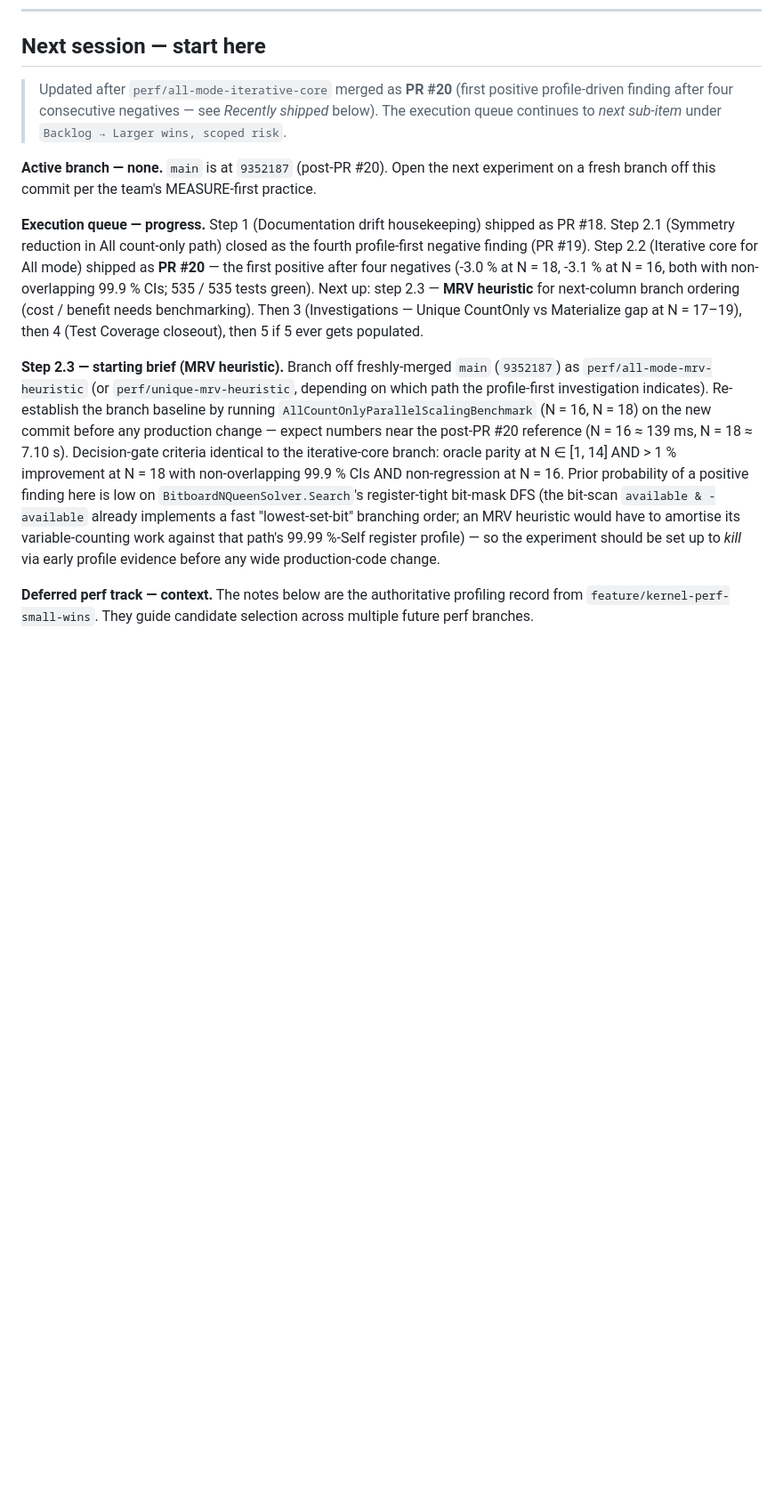
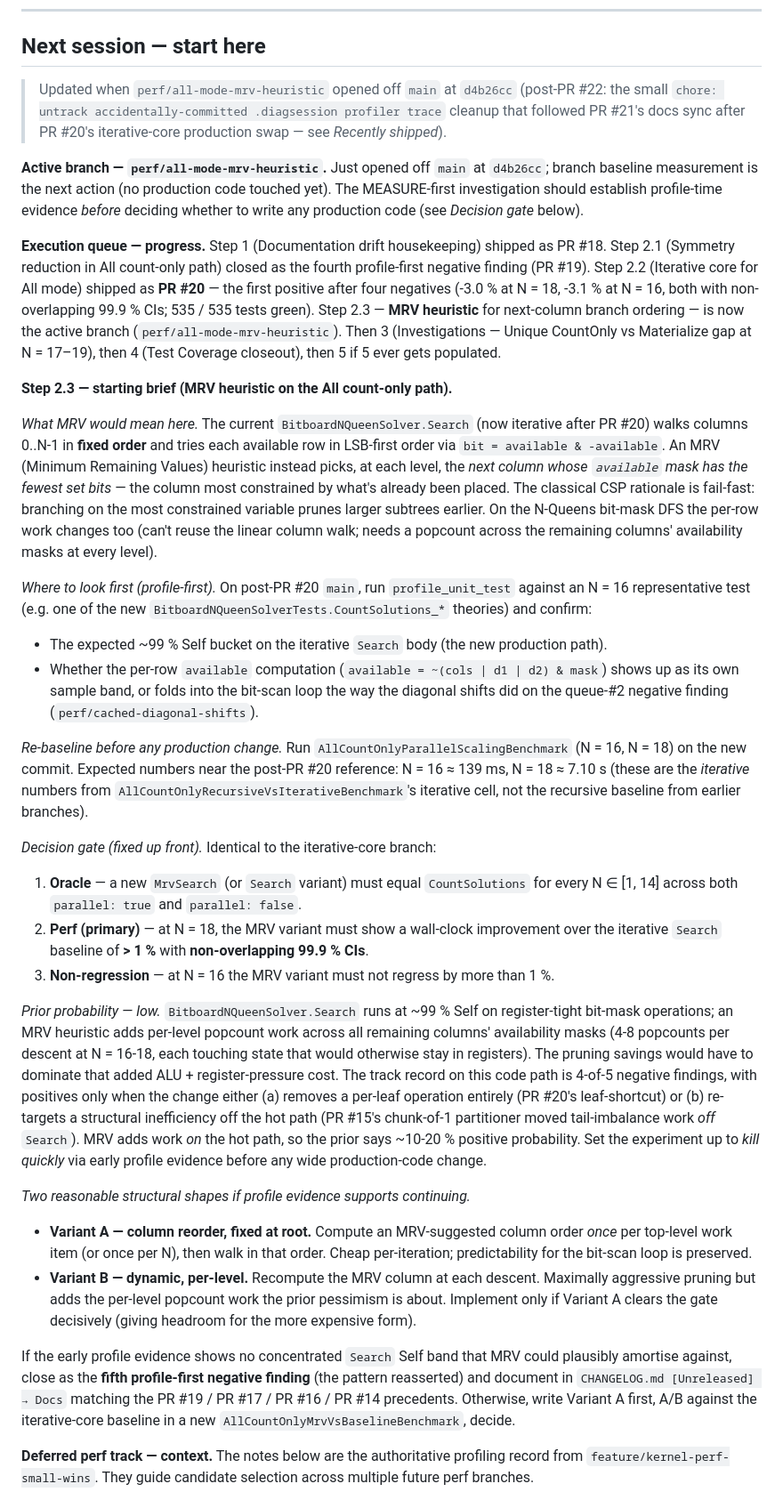
Before and after one commit to ramina1964/NQueen, a Markdown page: docs/ROADMAP.md, the part around one of its changes. Shown at 89% size. GitHub-like rendering; blank space fills up the shorter version.

Commit message:
docs(roadmap): open perf/all-mode-mrv-heuristic for step 2.3
Two targeted edits to docs/ROADMAP.md to flip the active-branch state from
"none / main is at 9352187" to "perf/all-mode-mrv-heuristic just opened off
d4b26cc (post-PR #22)". CHANGELOG deliberately untouched - nothing has shipped
yet for step 2.3; this is just a state flip, not a perf result.

  * "Next session - start here" block - rewritten Active-branch line + tightened
    starting brief now that we are actually executing the branch. Adds:
      - definition of what MRV would mean on this code path (column reorder vs
        LSB-first within a column; popcount work tradeoff)
      - profile-first investigation pointer (where to look first via
        profile_unit_test on N = 16 to test the prior probability)
      - re-baseline expectation (post-PR #20 reference: N=16 ~ 139 ms, N=18 ~
        7.10 s using AllCountOnlyParallelScalingBenchmark)
      - decision gate (identical to iterative-core: oracle parity at N in
        [1, 14] + > 1 % at N=18 with non-overlapping 99.9 % CIs + non-regression
        at N=16)
      - prior-probability framing (~10-20 % positive: 4-of-5 negative track
        record on this register-tight path; positives only when changes remove
        per-leaf operations or re-target structural inefficiencies off the hot
        path; MRV adds work on the hot path)
      - two reasonable structural shapes if profile evidence supports
        continuing (Variant A: root-fixed reorder; Variant B: dynamic per-level)
      - early-kill posture so we do not spend a wide production-code change on
        a likely negative

  * "Active branch" row in Current State - flipped from "_none_" to point at
    perf/all-mode-mrv-heuristic with "branch baseline measurement is the next
    action" state, decision gate inline, prior-probability framing, and the
    reference to the just-shipped PR #20 result preserved as background.

Refresh: SHA reference 9352187 (post-PR #20) -> d4b26cc (post-PR #22). The
Recently-shipped lead bullet still cites "PR #20, squash 9352187" which is
correct historical metadata and not a current-tip reference.

No code changes. Build remains green; tests unaffected.

```diff
--- a/docs/ROADMAP.md
+++ b/docs/ROADMAP.md
@@ -12,36 +12,87 @@ in the same change that touches `CHANGELOG.md`.
 
 ## Next session — start here
 
-> Updated after `perf/all-mode-iterative-core` merged as **PR #20** (first positive
-> profile-driven finding after four consecutive negatives — see *Recently shipped*
-> below). The execution queue continues to *next sub-item* under `Backlog → Larger
-> wins, scoped risk`.
+> Updated when `perf/all-mode-mrv-heuristic` opened off `main` at `d4b26cc` (post-PR #22:
+> the small `chore: untrack accidentally-committed .diagsession profiler trace` cleanup
+> that followed PR #21's docs sync after PR #20's iterative-core production swap — see
+> *Recently shipped*).
 
-**Active branch — none.** `main` is at `9352187` (post-PR #20). Open the next experiment
-on a fresh branch off this commit per the team's MEASURE-first practice.
+**Active branch — `perf/all-mode-mrv-heuristic`.** Just opened off `main` at `d4b26cc`;
+branch baseline measurement is the next action (no production code touched yet). The
+MEASURE-first investigation should establish profile-time evidence *before* deciding
+whether to write any production code (see *Decision gate* below).
 
 **Execution queue — progress.** Step 1 (Documentation drift housekeeping) shipped as
 PR #18. Step 2.1 (Symmetry reduction in All count-only path) closed as the fourth
 profile-first negative finding (PR #19). Step 2.2 (Iterative core for All mode) shipped
 as **PR #20** — the first positive after four negatives (-3.0 % at N = 18, -3.1 % at
-N = 16, both with non-overlapping 99.9 % CIs; 535 / 535 tests green). Next up: step 2.3
-— **MRV heuristic** for next-column branch ordering (cost / benefit needs benchmarking).
-Then 3 (Investigations — Unique CountOnly vs Materialize gap at N = 17–19), then 4
-(Test Coverage closeout), then 5 if 5 ever gets populated.
+N = 16, both with non-overlapping 99.9 % CIs; 535 / 535 tests green). Step 2.3 —
+**MRV heuristic** for next-column branch ordering — is now the active branch
+(`perf/all-mode-mrv-heuristic`). Then 3 (Investigations — Unique CountOnly vs
+Materialize gap at N = 17–19), then 4 (Test Coverage closeout), then 5 if 5 ever gets
+populated.
 
-**Step 2.3 — starting brief (MRV heuristic).** Branch off freshly-merged `main`
-(`9352187`) as `perf/all-mode-mrv-heuristic` (or `perf/unique-mrv-heuristic`, depending
-on which path the profile-first investigation indicates). Re-establish the branch
-baseline by running `AllCountOnlyParallelScalingBenchmark` (N = 16, N = 18) on the new
-commit before any production change — expect numbers near the post-PR #20 reference
-(N = 16 ≈ 139 ms, N = 18 ≈ 7.10 s). Decision-gate criteria identical to the iterative-core
-branch: oracle parity at N ∈ [1, 14] AND > 1 % improvement at N = 18 with non-overlapping
-99.9 % CIs AND non-regression at N = 16. Prior probability of a positive finding here is
-low on `BitboardNQueenSolver.Search`'s register-tight bit-mask DFS (the bit-scan
-`available & -available` already implements a fast "lowest-set-bit" branching order; an
-MRV heuristic would have to amortise its variable-counting work against that path's
-99.99 %-Self register profile) — so the experiment should be set up to *kill* via early
-profile evidence before any wide production-code change.
+**Step 2.3 — starting brief (MRV heuristic on the All count-only path).**
+
+*What MRV would mean here.* The current `BitboardNQueenSolver.Search` (now iterative
+after PR #20) walks columns 0..N-1 in **fixed order** and tries each available row in
+LSB-first order via `bit = available & -available`. An MRV (Minimum Remaining Values)
+heuristic instead picks, at each level, the *next column whose `available` mask has the
+fewest set bits* — the column most constrained by what's already been placed. The
+classical CSP rationale is fail-fast: branching on the most constrained variable prunes
+larger subtrees earlier. On the N-Queens bit-mask DFS the per-row work changes too
+(can't reuse the linear column walk; needs a popcount across the remaining columns'
+availability masks at every level).
+
+*Where to look first (profile-first).* On post-PR #20 `main`, run `profile_unit_test`
+against an N = 16 representative test (e.g. one of the new
+`BitboardNQueenSolverTests.CountSolutions_*` theories) and confirm:
+  - The expected ~99 % Self bucket on the iterative `Search` body (the new production
+    path).
+  - Whether the per-row `available` computation
+    (`available = ~(cols | d1 | d2) & mask`) shows up as its own sample band, or folds
+    into the bit-scan loop the way the diagonal shifts did on the queue-#2 negative
+    finding (`perf/cached-diagonal-shifts`).
+
+*Re-baseline before any production change.* Run `AllCountOnlyParallelScalingBenchmark`
+(N = 16, N = 18) on the new commit. Expected numbers near the post-PR #20 reference:
+N = 16 ≈ 139 ms, N = 18 ≈ 7.10 s (these are the *iterative* numbers from
+`AllCountOnlyRecursiveVsIterativeBenchmark`'s iterative cell, not the recursive
+baseline from earlier branches).
+
+*Decision gate (fixed up front).* Identical to the iterative-core branch:
+  1. **Oracle** — a new `MrvSearch` (or `Search` variant) must equal `CountSolutions`
+     for every N ∈ [1, 14] across both `parallel: true` and `parallel: false`.
+  2. **Perf (primary)** — at N = 18, the MRV variant must show a wall-clock improvement
+     over the iterative `Search` baseline of **> 1 %** with **non-overlapping 99.9 % CIs**.
+  3. **Non-regression** — at N = 16 the MRV variant must not regress by more than 1 %.
+
+*Prior probability — low.* `BitboardNQueenSolver.Search` runs at ~99 % Self on register-tight
+bit-mask operations; an MRV heuristic adds per-level popcount work across all remaining
+columns' availability masks (4-8 popcounts per descent at N = 16-18, each touching state
+that would otherwise stay in registers). The pruning savings would have to dominate that
+added ALU + register-pressure cost. The track record on this code path is 4-of-5
+negative findings, with positives only when the change either (a) removes a per-leaf
+operation entirely (PR #20's leaf-shortcut) or (b) re-targets a structural inefficiency
+off the hot path (PR #15's chunk-of-1 partitioner moved tail-imbalance work *off* `Search`).
+MRV adds work *on* the hot path, so the prior says ~10-20 % positive probability. Set
+the experiment up to *kill quickly* via early profile evidence before any wide
+production-code change.
+
+*Two reasonable structural shapes if profile evidence supports continuing.*
+  - **Variant A — column reorder, fixed at root.** Compute an MRV-suggested column
+    order *once* per top-level work item (or once per N), then walk in that order. Cheap
+    per-iteration; predictability for the bit-scan loop is preserved.
+  - **Variant B — dynamic, per-level.** Recompute the MRV column at each descent.
+    Maximally aggressive pruning but adds the per-level popcount work the prior
+    pessimism is about. Implement only if Variant A clears the gate decisively (giving
+    headroom for the more expensive form).
+
+If the early profile evidence shows no concentrated `Search` Self band that MRV could
+plausibly amortise against, close as the **fifth profile-first negative finding** (the
+pattern reasserted) and document in `CHANGELOG.md [Unreleased] → Docs` matching the PR
+#19 / PR #17 / PR #16 / PR #14 precedents. Otherwise, write Variant A first, A/B against
+the iterative-core baseline in a new `AllCountOnlyMrvVsBaselineBenchmark`, decide.
 
 **Deferred perf track — context.** The notes below are the authoritative profiling
 record from `feature/kernel-perf-small-wins`. They guide candidate selection across
```
Also changed, not shown: other parts of docs/ROADMAP.md (+1 -1 lines).
